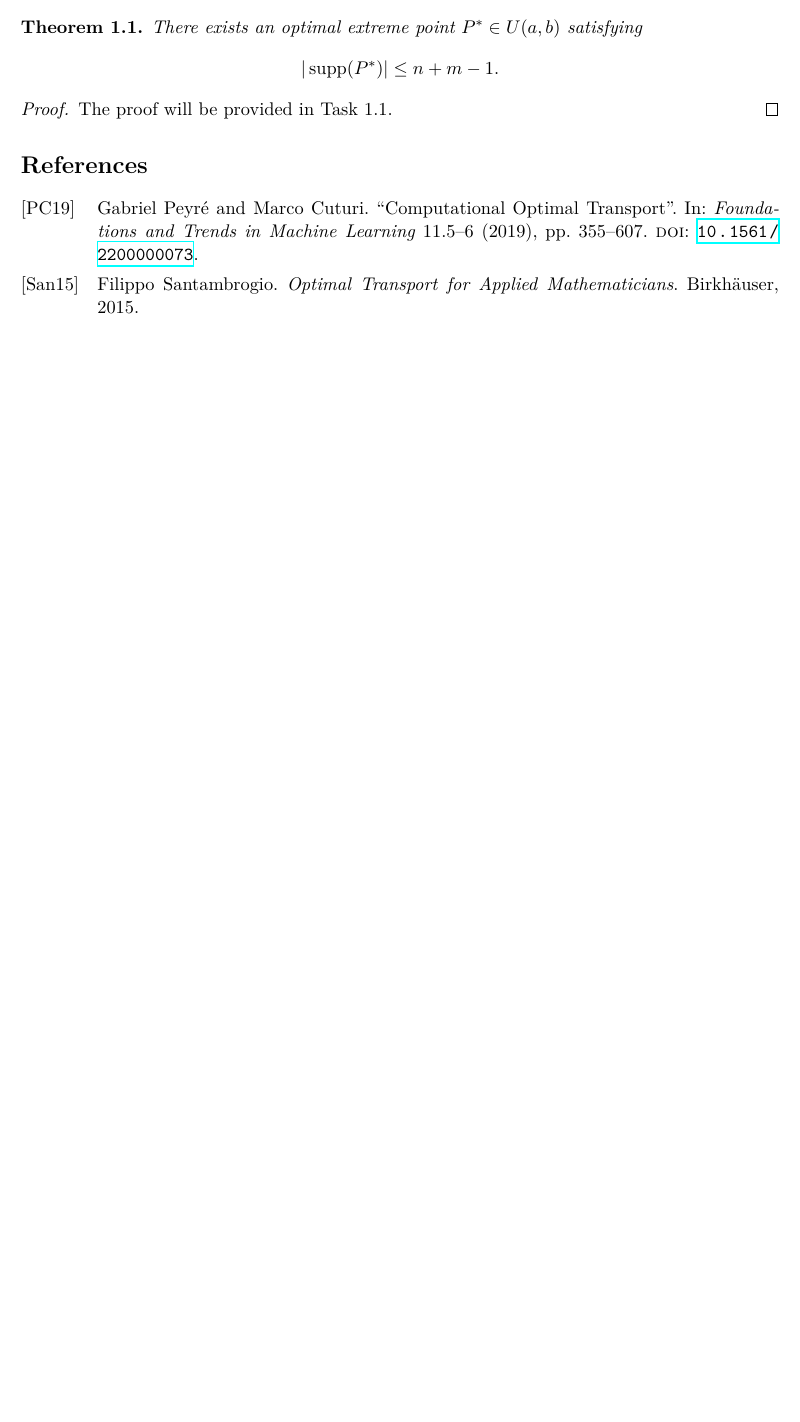
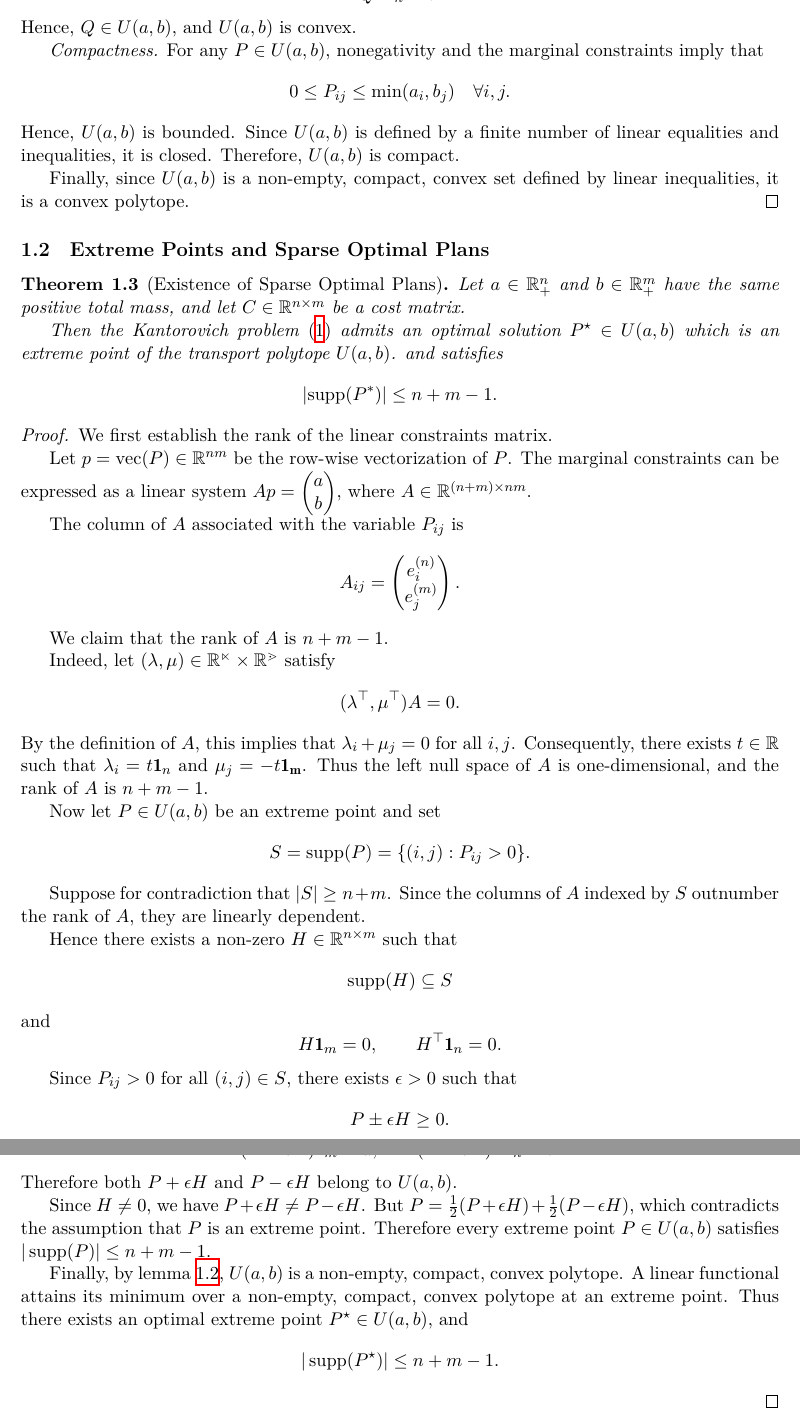
Before and after one commit to Nemo-phi/pt-ogre-ot, a LaTeX document (proofs/main.tex): part of the page before the commit and two parts of pages 2 and 3 of 3 after it, the two joined at a grey line, cut at the place of the change, the shorter picture padded with empty space. Compiled offline with XeLaTeX.

Commit message:
docs: add proof of sparse optimal Kantorovich plan

```diff
--- a/proofs/main.tex
+++ b/proofs/main.tex
@@ -29,7 +29,8 @@
 
 \title{Computational Optimal Transport\\
 Theoretical Notes and Proofs}
-\date{}
+\date{\today}
+\author{}
 
 \begin{document}
 
@@ -58,7 +54 @@ P^\top\mathbf{1}_n=b
 
-\begin{theorem}
-There exists an optimal extreme point
-$P^*\in U(a,b)$ satisfying
-\[
-|\operatorname{supp}(P^*)|
-\leq n+m-1.
@@ -66,9 +83,75 @@ $P^*\in U(a,b)$ satisfying
+    and similarly,
+    \[ Q^\top\mathbf{1}_n = b. \]
+    Hence, $Q\in U(a,b)$, and $U(a,b)$ is convex.
+
+    \emph{Compactness.}
+    For any $P\in U(a,b)$, nonegativity and the marginal constraints imply that
+    \[ 0\leq P_{ij}\leq \min(a_i,b_j) \quad \forall i,j. \]
+    Hence, $U(a,b)$ is bounded.
+    Since $U(a,b)$ is defined by a finite number of linear equalities and inequalities,
+    it is closed. Therefore, $U(a,b)$ is compact.
+
+    Finally, since $U(a,b)$ is a non-empty, compact, convex set defined by linear inequalities, it is a convex polytope.
+\end{proof}
+
+\subsection{Extreme Points and Sparse Optimal Plans}
+
+\begin{theorem}[Existence of Sparse Optimal Plans]
+    \label{thm:sparse-optimal-plan}
+    Let $a\in\mathbb{R}_+^n$ and $b\in\mathbb{R}_+^m$ have the same positive total mass,
+    and let $C\in\mathbb{R}^{n\times m}$ be a cost matrix.
+
+    Then the Kantorovich problem \eqref{eq:kantorovich} admits an optimal solution
+    $P^\star\in U(a,b)$ which is an extreme point of the transport polytope $U(a,b)$.
+    and satisfies
+    \[\left|\operatorname{supp}(P^*)\right|\leq n+m-1.\]
 \end{theorem}
 
 \begin{proof}
-The proof will be provided in Task 1.1.
+    We first establish the rank of the linear constraints matrix.
+
+    Let $p=\operatorname{vec}(P)\in\mathbb{R}^{nm}$ be the row-wise vectorization
+    of $P$. The marginal constraints can be expressed as a linear system
+    $Ap = \begin{pmatrix} a \\ b \end{pmatrix}$, where $A\in\mathbb{R}^{(n+m)\times nm}$.
+
+    The column of $A$ associated with the variable $P_{ij}$ is
+    \[ A_{ij} = \begin{pmatrix} e_i^{(n)} \\ e_j^{(m)} \end{pmatrix}.\]
+
+    We claim that the rank of $A$ is $n+m-1$.
+
+    Indeed, let $(\lambda, \mu)\in\mathbb{R^n}\times\mathbb{R^m}$ satisfy
+    \[(\lambda^\top, \mu^\top)A = 0.\]
+    By the definition of $A$, this implies that $\lambda_i + \mu_j = 0$ for all $i,j$.
+    Consequently, there exists $t\in\mathbb{R}$ such that $\lambda_i = t\mathbf{1}_n$
+    and $\mu_j = -t\mathbf{1_m}$. Thus the left null space of $A$ is one-dimensional,
+    and the rank of $A$ is $n+m-1$.
+
+    Now let $P\in U(a,b)$ be an extreme point and set
+    \[S=\operatorname{supp}(P)=\{(i,j):P_{ij}>0\}.\]
+
+    Suppose for contradiction that $|S|\geq n+m$.
+    Since the columns of $A$ indexed by $S$ outnumber the rank of $A$,
+    they are linearly dependent.
+
+    Hence there exists a non-zero $H\in\mathbb{R}^{n\times m}$
+    such that \[\operatorname{supp}(H)\subseteq S\] and
+    \[H\mathbf{1}_m=0,\qquad H^\top\mathbf{1}_n=0.\]
+
+    Since $P_{ij}>0$ for all $(i,j)\in S$, there exists $\epsilon>0$ such that
+    \[ P\pm\epsilon H\geq 0. \] Moreover,
+    \[ (P\pm\epsilon H)\mathbf{1}_m = a, \qquad (P\pm\epsilon H)^\top\mathbf{1}_n = b.\]
+    Therefore both $P+\epsilon H$ and $P-\epsilon H$ belong to $U(a,b)$.
+
+    Since $H\neq 0$, we have $P+\epsilon H\neq P-\epsilon H$.
+    But $P = \frac{1}{2}(P+\epsilon H) + \frac{1}{2}(P-\epsilon H)$,
+    which contradicts the assumption that $P$ is an extreme point.
+    Therefore every extreme point $P\in U(a,b)$ satisfies
+    $|\operatorname{supp}(P)|\leq n+m-1$.
+
+    Finally, by lemma \ref{lem:transport-polytype}, $U(a,b)$ is a non-empty, compact, convex polytope.
+    A linear functional attains its minimum over a non-empty, compact, convex polytope at an extreme point.
+    Thus there exists an optimal extreme point $P^\star\in U(a,b)$, and
+    \[|\operatorname{supp}(P^\star)|\leq n+m-1.\]
 \end{proof}
 
-\printbibliography
-
 \end{document}
```
Also changed, not shown: proofs/main.pdf, proofs/main.tex (46 more changed lines).
